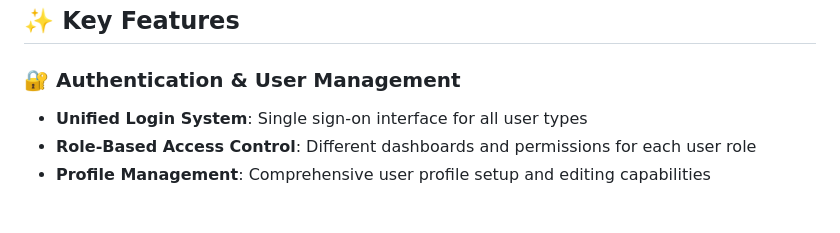
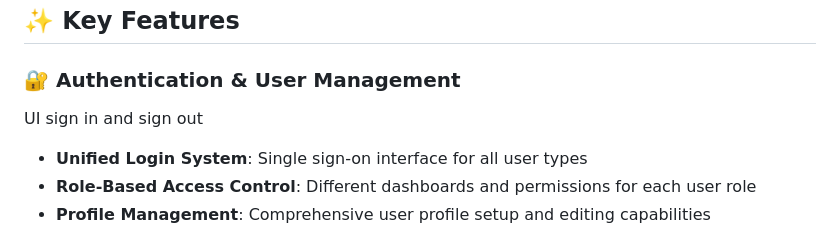
Before and after one commit to Nat1-Y/School_system_test, a Markdown page: README.md, the part around the change. Drawn GitHub-style; blank space fills up the shorter version.

```diff
--- a/README.md
+++ b/README.md
@@ -10,6 +10,7 @@ The School Management System is a full-stack web application that serves as a ce
 ## ✨ Key Features
 
 ### 🔐 Authentication & User Management
+UI sign in and sign out
 - **Unified Login System**: Single sign-on interface for all user types
 - **Role-Based Access Control**: Different dashboards and permissions for each user role
 - **Profile Management**: Comprehensive user profile setup and editing capabilities
```
